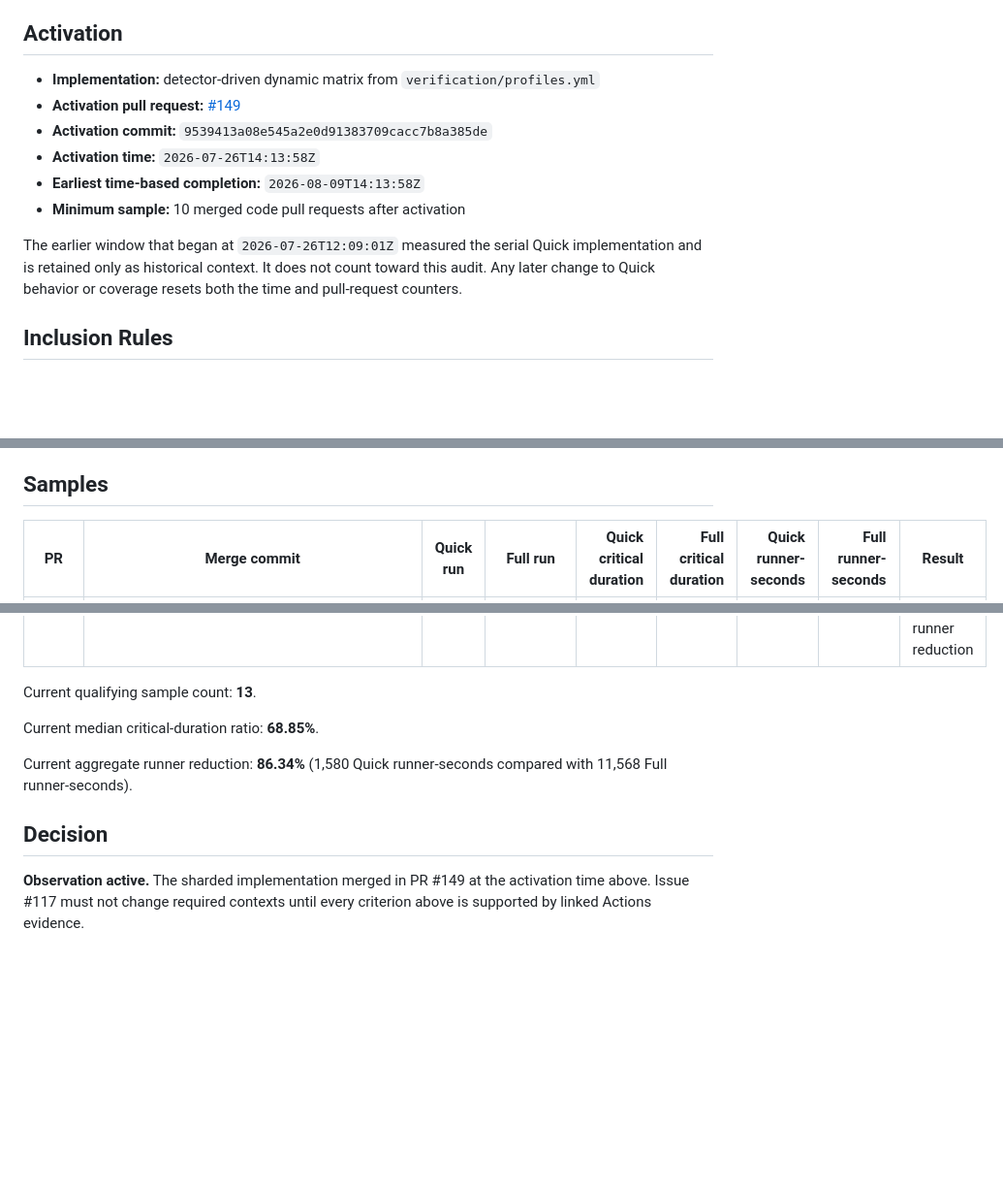
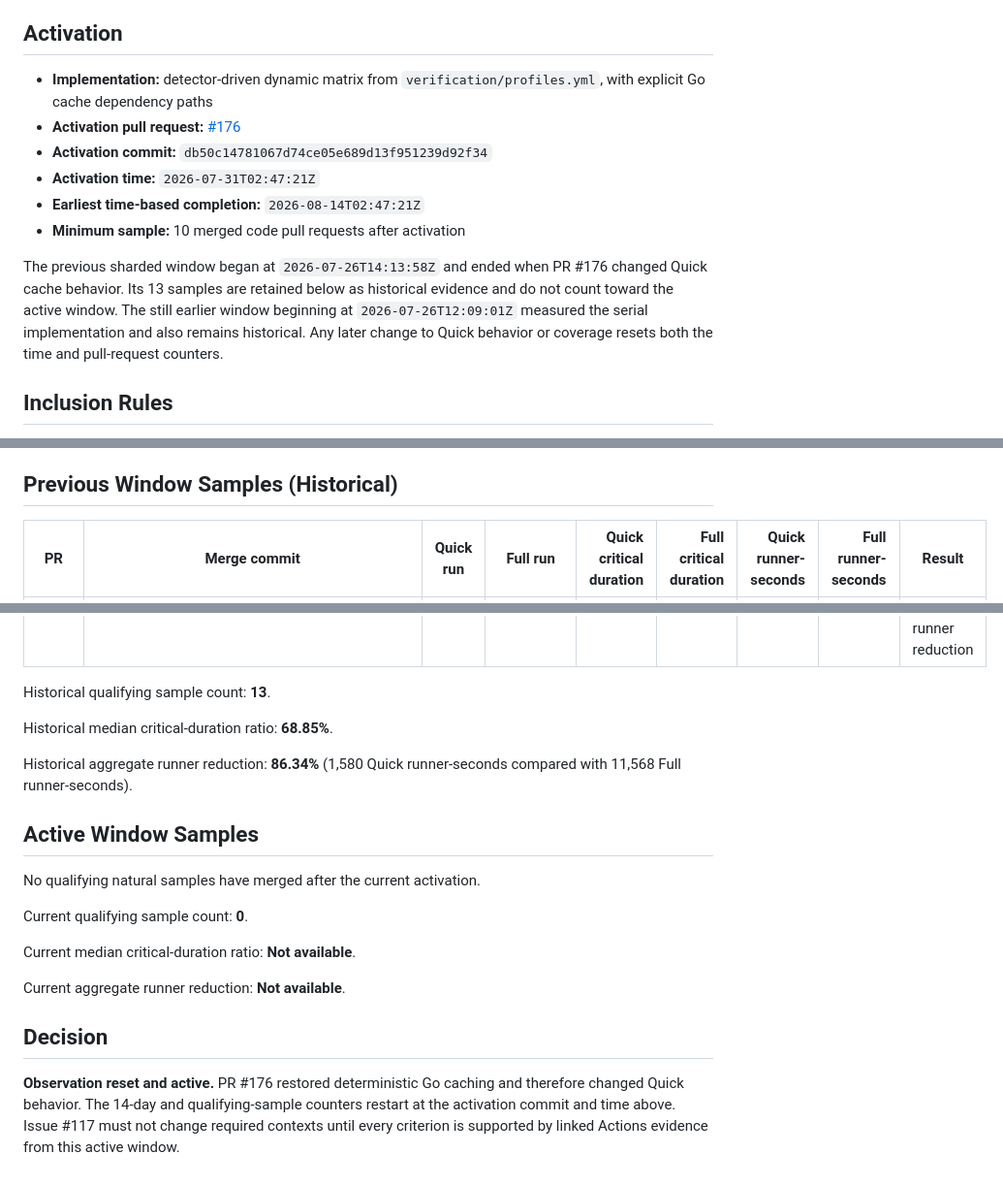
Before and after one commit to Soku-JINSEOK/Soku-Convention-Boilerplate, a Markdown page: docs/audits/ci-quick-comparison.md, 3 parts joined by grey strips. Shown at 97% size. Drawn GitHub-style; blank space fills up the shorter version.

Commit message:
📚 docs(ci): reset Quick observation window

```diff
--- a/docs/audits/ci-quick-comparison.md
+++ b/docs/audits/ci-quick-comparison.md
@@ -9,17 +9,19 @@ weakening the existing required checks during observation.
 ## Activation
 
 - **Implementation:** detector-driven dynamic matrix from
-  `verification/profiles.yml`
-- **Activation pull request:** [#149](https://github.com/Soku-JINSEOK/Soku-Convention-Boilerplate/pull/149)
-- **Activation commit:** `9539413a08e545a2e0d91383709cacc7b8a385de`
-- **Activation time:** `2026-07-26T14:13:58Z`
-- **Earliest time-based completion:** `2026-08-09T14:13:58Z`
+  `verification/profiles.yml`, with explicit Go cache dependency paths
+- **Activation pull request:** [#176](https://github.com/Soku-JINSEOK/Soku-Convention-Boilerplate/pull/176)
+- **Activation commit:** `db50c14781067d74ce05e689d13f951239d92f34`
+- **Activation time:** `2026-07-31T02:47:21Z`
+- **Earliest time-based completion:** `2026-08-14T02:47:21Z`
 - **Minimum sample:** 10 merged code pull requests after activation
 
-The earlier window that began at `2026-07-26T12:09:01Z` measured the serial
-Quick implementation and is retained only as historical context. It does not
-count toward this audit. Any later change to Quick behavior or coverage resets
-both the time and pull-request counters.
+The previous sharded window began at `2026-07-26T14:13:58Z` and ended when
+PR #176 changed Quick cache behavior. Its 13 samples are retained below as
+historical evidence and do not count toward the active window. The still earlier
+window beginning at `2026-07-26T12:09:01Z` measured the serial implementation
+and also remains historical. Any later change to Quick behavior or coverage
+resets both the time and pull-request counters.
 
 ## Inclusion Rules
 
@@ -56,7 +58,7 @@ merged head commit.
 - Runner reduction is one minus Quick runner-seconds divided by Full
   runner-seconds.
 
-## Samples
+## Previous Window Samples (Historical)
 
 | PR                                                                           | Merge commit                               | Quick run                                                                                                             | Full run                                                                                                                | Quick critical duration | Full critical duration | Quick runner-seconds | Full runner-seconds | Result                                                |
 | ---------------------------------------------------------------------------- | ------------------------------------------ | --------------------------------------------------------------------------------------------------------------------- | ----------------------------------------------------------------------------------------------------------------------- | ----------------------: | ---------------------: | -------------------: | ------------------: | ----------------------------------------------------- |
@@ -74,15 +76,27 @@ merged head commit.
 | [#169](https://github.com/Soku-JINSEOK/Soku-Convention-Boilerplate/pull/169) | `9c90b384eb7ec10bec1b80e4be07c67f0ff3752a` | [CI Quick Gate](https://github.com/Soku-JINSEOK/Soku-Convention-Boilerplate/actions/runs/30598030207/job/91054739375) | [Validation Gate](https://github.com/Soku-JINSEOK/Soku-Convention-Boilerplate/actions/runs/30598030207/job/91054830937) |                    69 s |                  126 s |                 63 s |               870 s | Pass; 54.76% critical ratio; 92.76% runner reduction  |
 | [#170](https://github.com/Soku-JINSEOK/Soku-Convention-Boilerplate/pull/170) | `64cd62bfc1f8fb762fa72435985fbd0ced1b2eb5` | [CI Quick Gate](https://github.com/Soku-JINSEOK/Soku-Convention-Boilerplate/actions/runs/30598309382/job/91055565611) | [Validation Gate](https://github.com/Soku-JINSEOK/Soku-Convention-Boilerplate/actions/runs/30598309382/job/91055611274) |                    69 s |                   93 s |                 60 s |               870 s | Pass; 74.19% critical ratio; 93.10% runner reduction  |
 
-Current qualifying sample count: **13**.
+Historical qualifying sample count: **13**.
 
-Current median critical-duration ratio: **68.85%**.
+Historical median critical-duration ratio: **68.85%**.
 
-Current aggregate runner reduction: **86.34%** (1,580 Quick runner-seconds
+Historical aggregate runner reduction: **86.34%** (1,580 Quick runner-seconds
 compared with 11,568 Full runner-seconds).
+
+## Active Window Samples
+
+No qualifying natural samples have merged after the current activation.
+
+Current qualifying sample count: **0**.
+
+Current median critical-duration ratio: **Not available**.
+
+Current aggregate runner reduction: **Not available**.
 
 ## Decision
 
-**Observation active.** The sharded implementation merged in PR #149 at the
-activation time above. Issue #117 must not change required contexts until every
-criterion above is supported by linked Actions evidence.
+**Observation reset and active.** PR #176 restored deterministic Go caching and
+therefore changed Quick behavior. The 14-day and qualifying-sample counters
+restart at the activation commit and time above. Issue #117 must not change
+required contexts until every criterion is supported by linked Actions evidence
+from this active window.
```
Also changed, not shown: docs/issues/issue-116-task-report.md (+10 -2 lines).
